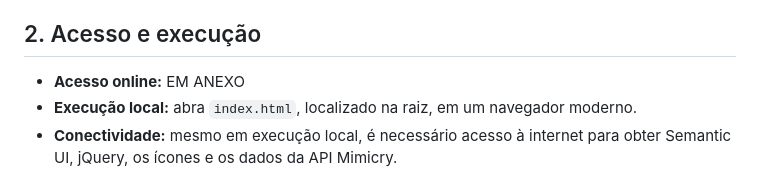
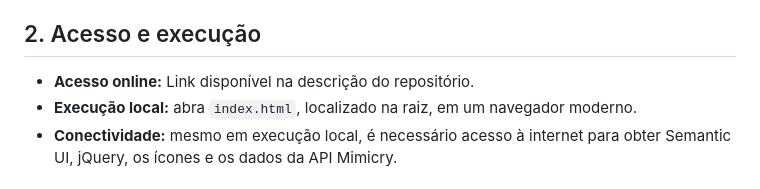
Before and after one commit to assamig/Biblioteca-academica, a Markdown page: MANUAL_DO_PROJETO.md, the part around the change. Drawn GitHub-style.

Commit message:
Update online access information in project manual

```diff
--- a/MANUAL_DO_PROJETO.md
+++ b/MANUAL_DO_PROJETO.md
@@ -8,7 +8,7 @@ O projeto usa HTML, CSS e JavaScript no navegador, sem framework de aplicação
 
 ## 2. Acesso e execução
 
-- **Acesso online:** EM ANEXO
+- **Acesso online:** Link disponível na descrição do repositório.
 - **Execução local:** abra `index.html`, localizado na raiz, em um navegador moderno.
 - **Conectividade:** mesmo em execução local, é necessário acesso à internet para obter Semantic UI, jQuery, os ícones e os dados da API Mimicry.
 
```
